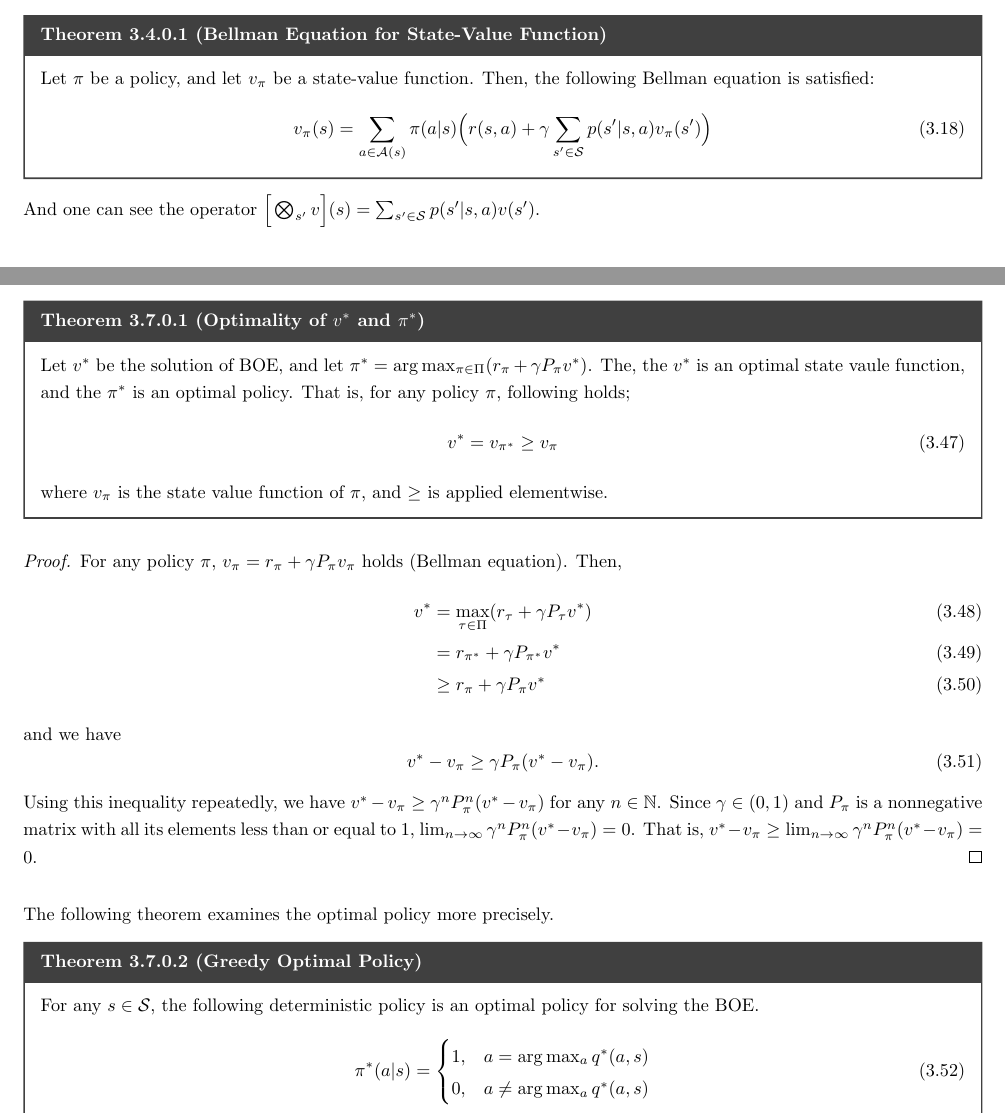
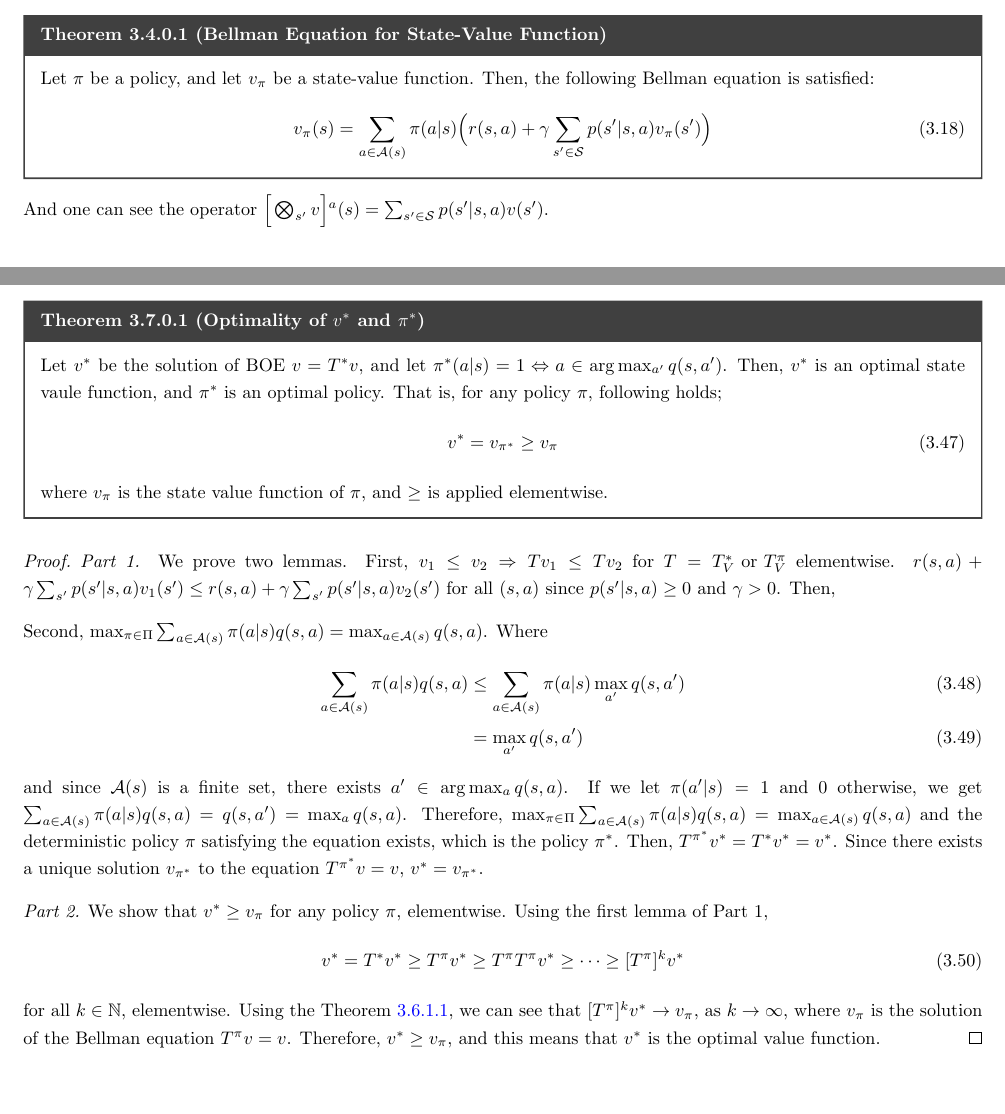
Before and after one commit to joonjoon0425/notes, a LaTeX document (RL/main.tex, which reads RL/theories/bellman-operator.tex): two parts of pages 13 and 18 of 53, joined at a grey line, cut so that both start at the same text. Compiled offline with pdfLaTeX.

Commit message:
[RL] mid-save.

```diff
--- a/RL/theories/bellman-operator.tex
+++ b/RL/theories/bellman-operator.tex
@@ -92,7 +92,7 @@
         \end{equation}
     \end{thm}
 
-    And one can see the operator $\Big[\bigotimes_{s'} v\Big](s) = \sum_{s' \in \mathcal{S}} p(s'|s,a) v(s')$.
+    And one can see the operator $\Big[\bigotimes_{s'} v\Big]{}^a(s) = \sum_{s' \in \mathcal{S}} p(s'|s,a) v(s')$.
 
     \subsection{Matrix-Vector form of Bellman Equation}
         We can reformulate Bellman equation in terms of matrix-vector form. For this, we rewrite the Bellman equation given in Theorem \ref{thm:BellmanEq-SV} as
@@ -287,8 +287,8 @@
     Now, we should prove that the solution of the Bellman optimality equation is really an optimal state-value function,
     and prove that the greedy policy derived from it is the optimal policy.
     \begin{thm}{Optimality of $v^*$ and $\pi^*$}{OptPolOptStateVal}
-        Let $v^*$ be the solution of BOE, and let $\pi^* = \arg\max_{\pi \in \Pi}(r_\pi + \gamma P_\pi v^*)$.
-        The, the $v^*$ is an optimal state vaule function, and the $\pi^*$ is an optimal policy. That is, for any policy $\pi$,
+            Let $v^*$ be the solution of BOE $v=T^* v$, and let $\pi^*(a|s) = 1 \Leftrightarrow a \in \arg\max_{a'}q(s,a')$.
+            Then, $v^*$ is an optimal state vaule function, and $\pi^*$ is an optimal policy. That is, for any policy $\pi$,
             following holds;
             \begin{equation}
                 v^* = v_{\pi^*} \geq v_\pi
@@ -296,29 +296,25 @@
             where $v_\pi$ is the state value function of $\pi$, and $\geq$ is applied elementwise.
         \end{thm}
         \begin{proof}
-        For any policy $\pi$, $v_\pi = r_\pi + \gamma P_\pi v_\pi$ holds (Bellman equation). Then,
+            \textit{Part 1.} We prove two lemmas.
+            First, $v_1 \leq v_2 \Rightarrow T v_1 \leq T v_2$ for $T=T^*_V \text{ or } T^\pi_V$ elementwise.
+            $r(s,a) + \gamma \sum_{s'} p(s'|s,a)v_1(s') \leq r(s,a) + \gamma \sum_{s'}p(s'|s,a)v_2(s')$ for all $(s,a)$ since $p(s'|s,a) \geq 0$ and $\gamma > 0$.
+            Then,
+
+            Second, $\max_{\pi \in \Pi} \sum_{a \in \mathcal{A}(s)} \pi(a|s)q(s,a) = \max_{a \in \mathcal{A}(s)}q(s,a)$. Where
             \begin{align}
-            v^* &= \max_{\tau \in \Pi}(r_\tau + \gamma P_\tau v^*) \\
-                &= r_{\pi^*} + \gamma P_{\pi^*} v^* \\
-                &\geq r_\pi + \gamma P_\pi v^*
+                \sum_{a \in \mathcal{A}(s)} \pi(a|s)q(s,a) &\leq \sum_{a \in \mathcal{A}(s)} \pi(a|s) \max_{a'}{q(s,a')} \\
+                                                           &= \max_{a'}{q(s,a')}
             \end{align}
-        and we have
+            and since $\mathcal{A}(s)$ is a finite set, there exists $a' \in \arg\max_a q(s,a)$. If we let $\pi(a'|s) = 1$ and 0 otherwise,
+            we get $\sum_{a \in \mathcal{A}(s)} \pi(a|s)q(s,a) = q(s,a') = \max_a q(s,a)$. Therefore, $\max_{\pi \in \Pi} \sum_{a \in \mathcal{A}(s)} \pi(a|s)q(s,a) = \max_{a \in \mathcal{A}(s)}q(s,a)$
+            and the deterministic policy $\pi$ satisfying the equation exists, which is the policy $\pi^*$. Then, $T^{\pi^*} v^* = T^* v^* = v^*$.
+            Since there exists a unique solution $v_{\pi^*}$ to the equation $T^{\pi^*} v =  v$, $v^* = v_{\pi^*}$.
+
+            \textit{Part 2.} We show that $v^* \geq v_\pi$ for any policy $\pi$, elementwise. Using the first lemma of Part 1,
             \begin{equation}
-            v^*-v_\pi \geq \gamma P_\pi(v^*-v_\pi).
+                v^* = T^* v^* \geq T^\pi v^* \geq T^\pi T^\pi v^* \geq \dots \geq [T^\pi]^k v^*
             \end{equation}
-        Using this inequality repeatedly, we have $v^*-v_\pi \geq \gamma^n P_\pi^n (v^*-v_\pi)$ for any $n \in \mathbb{N}$.
-        Since $\gamma \in (0,1)$ and $P_\pi$ is a nonnegative matrix with all its elements less than or equal to 1,
-        $\lim_{n \to \infty} \gamma^n P_\pi^n (v^*-v_\pi)=0$. That is, $v^*-v_\pi \geq \lim_{n \to \infty} \gamma^n P_\pi^n (v^*-v_\pi)=0$.
+            for all $k \in \mathbb{N}$, elementwise. Using the Theorem~\ref{thm:ContractMap}, we can see that $[T^\pi]^k v^* \to v_\pi$, as $k \to \infty$,
+            where $v_\pi$ is the solution of the Bellman equation $T^\pi v = v$. Therefore, $v^* \geq v_\pi$, and this means that $v^*$ is the optimal value function.
         \end{proof}
-    The following theorem examines the optimal policy more precisely.
-    \begin{thm}{Greedy Optimal Policy}{GreedyOptPol}
-        For any $s \in \mathcal{S}$, the following deterministic policy is an optimal policy for solving the BOE.
-        \begin{equation}
-            \pi^*(a|s) =
-            \begin{cases}
-                1, &a = \arg\max_a q^*(a,s) \\
-                0, &a \neq \arg\max_a q^*(a,s)
-            \end{cases}
-        \end{equation}
-        where $q^*(s,a) = \sum_{r \in \mathcal{R}}p(r|s,a)r + \gamma \sum_{s' \in \mathcal{S}}p(s'|s,a)v^*(s')$.
-    \end{thm}
```
Also changed, not shown: RL/main.pdf, RL/theories/bellman-operator.tex (18 more changed lines). Lines whose indentation alone changed are shown as unchanged.
